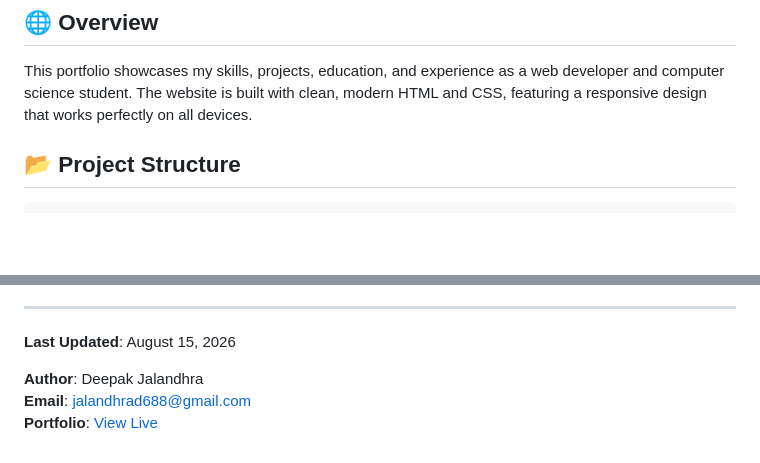
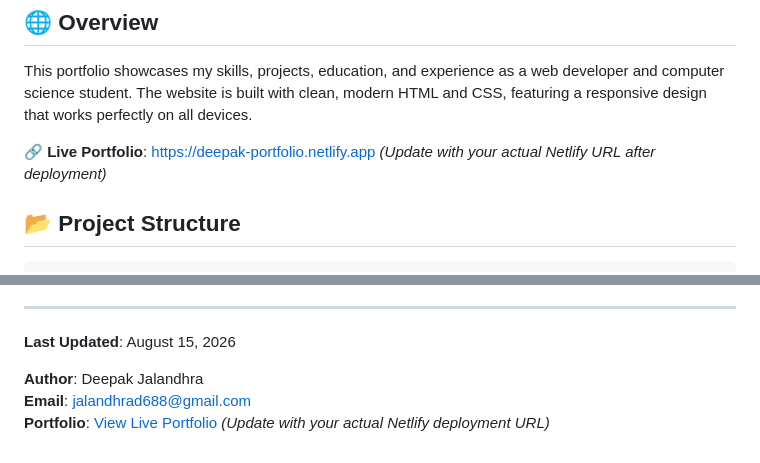
Before and after one commit to deepak-jalandhra-214/profile_portfolio, a Markdown page: README.md, 2 parts joined by grey strips. Drawn GitHub-style; blank space fills up the shorter version.

Commit message:
Update: Add Netlify deployment link

```diff
--- a/README.md
+++ b/README.md
@@ -5,6 +5,8 @@ A professional portfolio website for **Deepak Jalandhra**, a first-year B.Tech C
 ## 🌐 Overview
 
 This portfolio showcases my skills, projects, education, and experience as a web developer and computer science student. The website is built with clean, modern HTML and CSS, featuring a responsive design that works perfectly on all devices.
+
+**🔗 Live Portfolio**: https://deepak-portfolio.netlify.app *(Update with your actual Netlify URL after deployment)*
 
 ## 📂 Project Structure
 
@@ -192,4 +194,4 @@ This project is open source and available under the MIT License.
 
 **Author**: Deepak Jalandhra
 **Email**: jalandhrad688@gmail.com
-**Portfolio**: [View Live](file:///c:/Users/Laptop%20Solution/OneDrive/github/pandrive/just%20for%20experiment/index.html)
+**Portfolio**: [View Live Portfolio](https://deepak-portfolio.netlify.app) *(Update with your actual Netlify deployment URL)*
```
